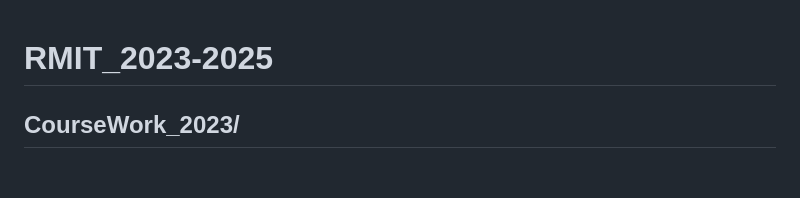
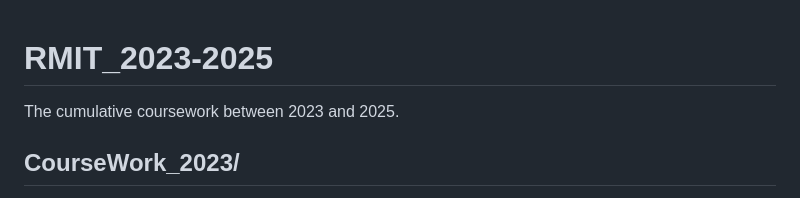
Before and after one commit to VuNguyenQuoc31122004/RMIT_2023-2025, a Markdown page: README.md, the part around the change. Rendered like a GitHub page; blank space fills up the shorter version.

```diff
--- a/README.md
+++ b/README.md
@@ -1,4 +1,6 @@
 # RMIT_2023-2025
+The cumulative coursework between 2023 and 2025.
+
 ## CourseWork_2023/
 ├── [Database Concepts (2350)/](https://github.com/VuNguyenQuoc31122004/RMIT_2023-2025/tree/main/CourseWork_2023/Database%20Concepts%20(2350)) <br>
 ├── [Introduction to Computer Systems and Platform Technologies (2310)/](https://github.com/VuNguyenQuoc31122004/RMIT_2023-2025/tree/main/CourseWork_2023/Introduction%20to%20Computer%20Systems%20and%20Platform%20Technologies%20(2310)) <br>
```
